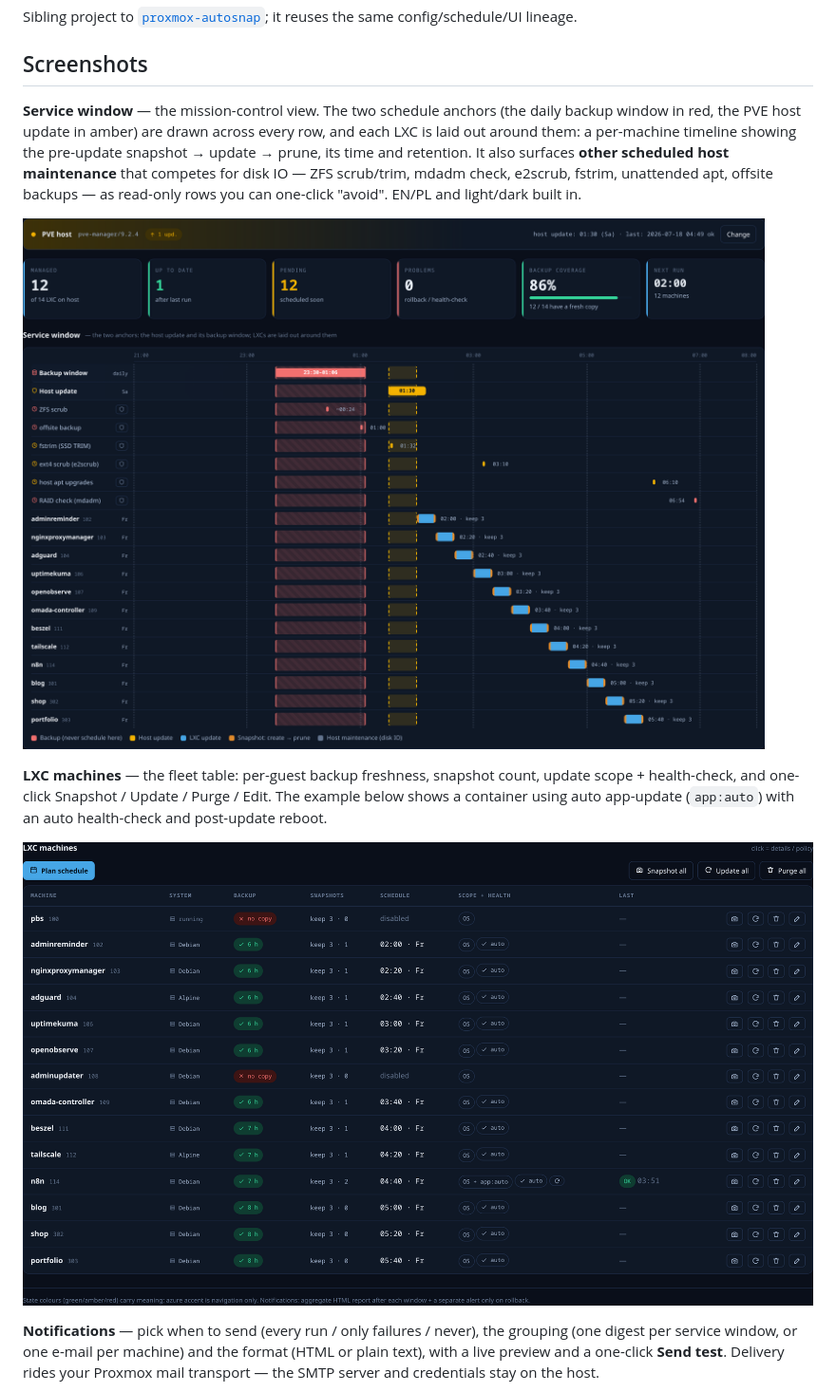
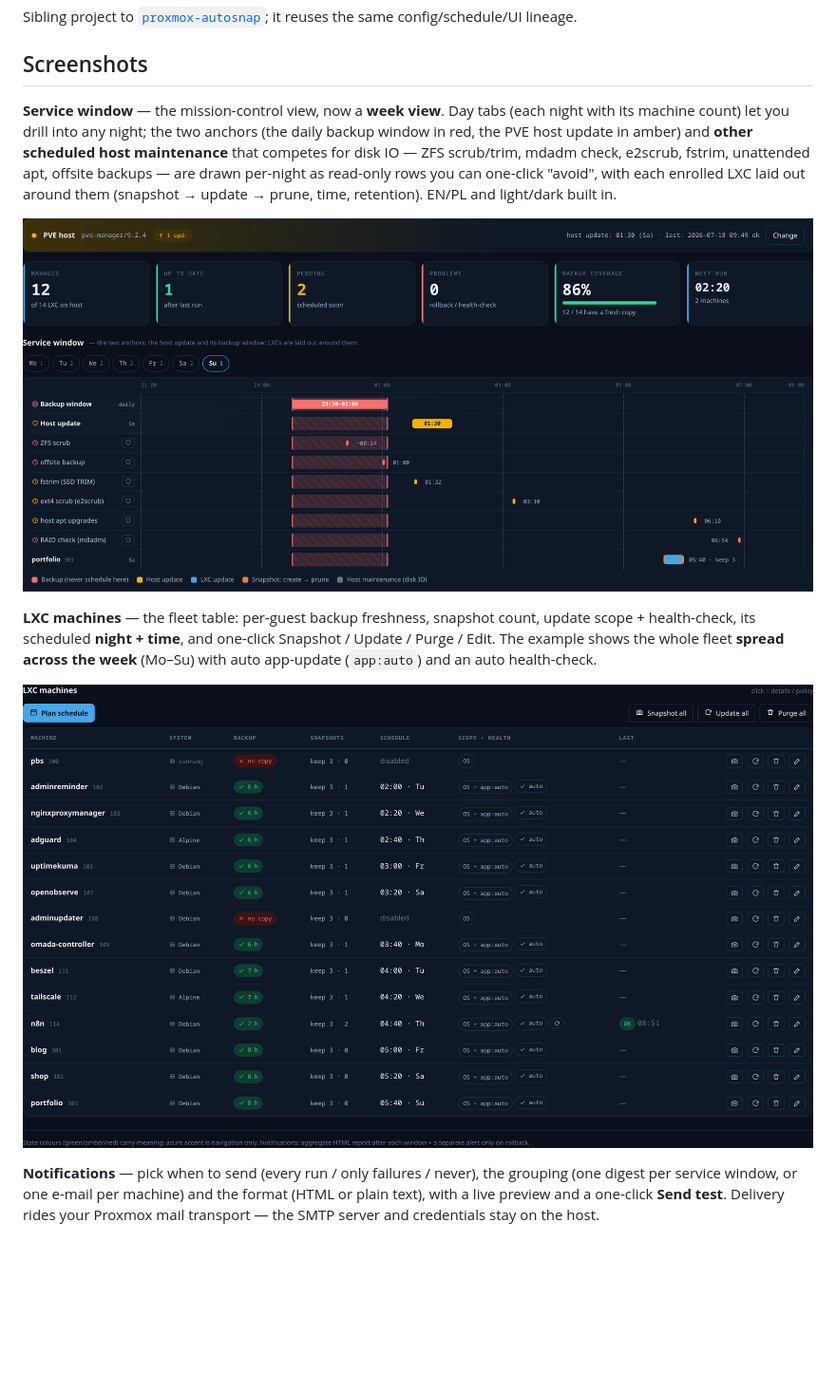
Before and after one commit to Kr1sCode/proxmox-adminupdater, a Markdown page: README.md, the part around the change. Shown: that part at 95% size. Drawn GitHub-style; pictures changed too: docs/dashboard-machines.png, docs/dashboard-service-window.png; blank space fills up the shorter version.

Commit message:
docs: refresh screenshots for weekly scheduling (anonymized)
Replace the two outdated dashboard screenshots with new anonymized EN renders that
show the weekly model: the service window as a week view with per-night day tabs,
and the fleet table with each machine on its own night (Mo–Su). Update the README
captions. The notifications screenshot is kept as-is.

```diff
--- a/README.md
+++ b/README.md
@@ -12,20 +12,20 @@ it reuses the same config/schedule/UI lineage.
 
 ## Screenshots
 
-**Service window** — the mission-control view. The two schedule anchors (the daily
-backup window in red, the PVE host update in amber) are drawn across every row, and
-each LXC is laid out around them: a per-machine timeline showing the pre-update
-snapshot → update → prune, its time and retention. It also surfaces **other
-scheduled host maintenance** that competes for disk IO — ZFS scrub/trim, mdadm
-check, e2scrub, fstrim, unattended apt, offsite backups — as read-only rows you can
-one-click "avoid". EN/PL and light/dark built in.
+**Service window** — the mission-control view, now a **week view**. Day tabs (each
+night with its machine count) let you drill into any night; the two anchors (the
+daily backup window in red, the PVE host update in amber) and **other scheduled host
+maintenance** that competes for disk IO — ZFS scrub/trim, mdadm check, e2scrub,
+fstrim, unattended apt, offsite backups — are drawn per-night as read-only rows you
+can one-click "avoid", with each enrolled LXC laid out around them (snapshot → update
+→ prune, time, retention). EN/PL and light/dark built in.
 
 ![Service window](docs/dashboard-service-window.png)
 
 **LXC machines** — the fleet table: per-guest backup freshness, snapshot count,
-update scope + health-check, and one-click Snapshot / Update / Purge / Edit. The
-example below shows a container using auto app-update (`app:auto`) with an auto
-health-check and post-update reboot.
+update scope + health-check, its scheduled **night + time**, and one-click Snapshot /
+Update / Purge / Edit. The example shows the whole fleet **spread across the week**
+(Mo–Su) with auto app-update (`app:auto`) and an auto health-check.
 
 ![LXC machines](docs/dashboard-machines.png)
 
```
